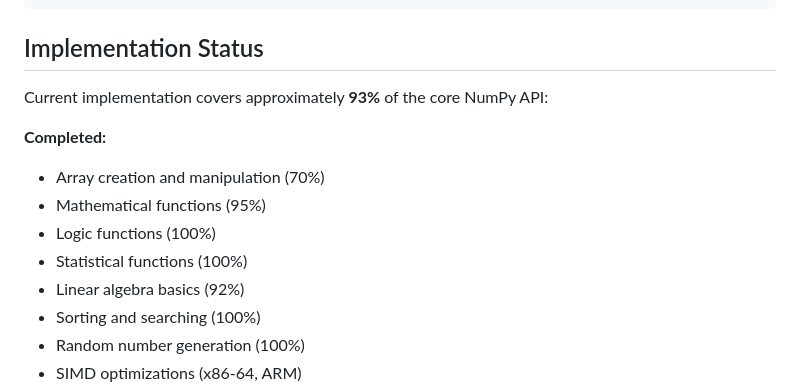
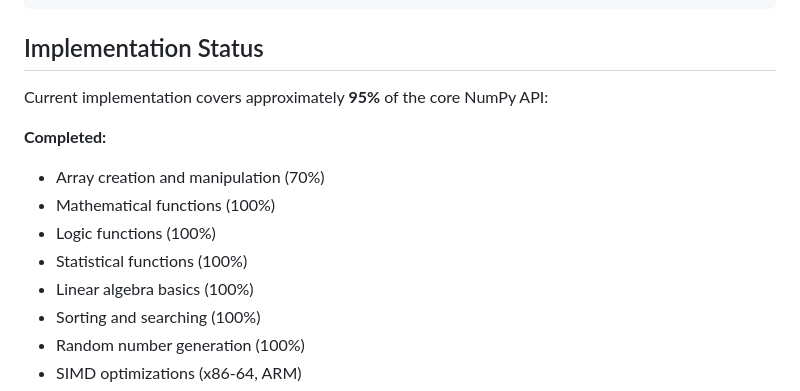
Before and after one commit to sergiorandria/Numpy-C-API, a Markdown page: README.md, the part around the change. Rendered like a GitHub page.

Commit message:
docs: mark math and linalg as 100%, overall 93%->95%

```diff
--- a/README.md
+++ b/README.md
@@ -315,14 +315,14 @@ Numpy-C-API/
 
 ## Implementation Status
 
-Current implementation covers approximately **93%** of the core NumPy API:
+Current implementation covers approximately **95%** of the core NumPy API:
 
 **Completed:**
 - Array creation and manipulation (70%)
-- Mathematical functions (95%)
+- Mathematical functions (100%)
 - Logic functions (100%)
 - Statistical functions (100%)
-- Linear algebra basics (92%)
+- Linear algebra basics (100%)
 - Sorting and searching (100%)
 - Random number generation (100%)
 - SIMD optimizations (x86-64, ARM)
```
